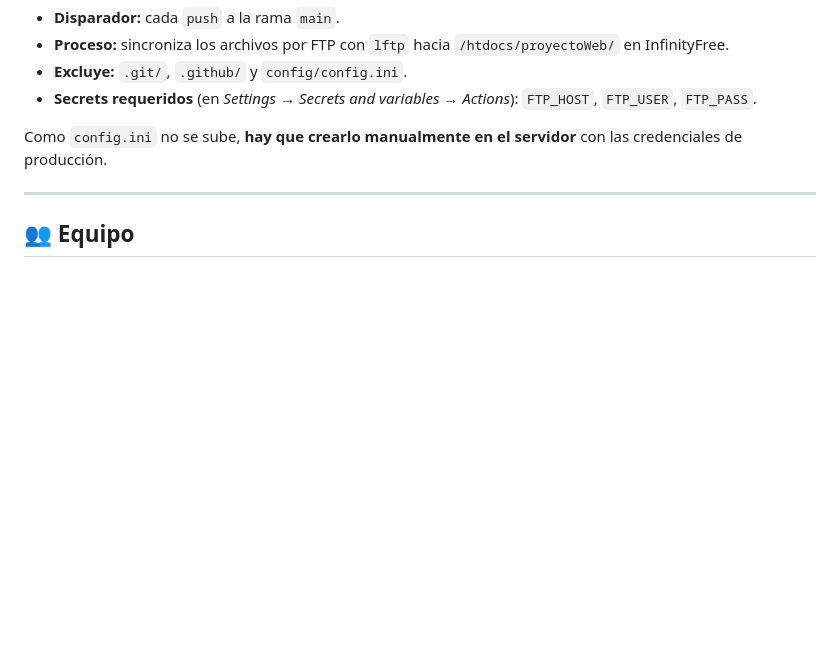
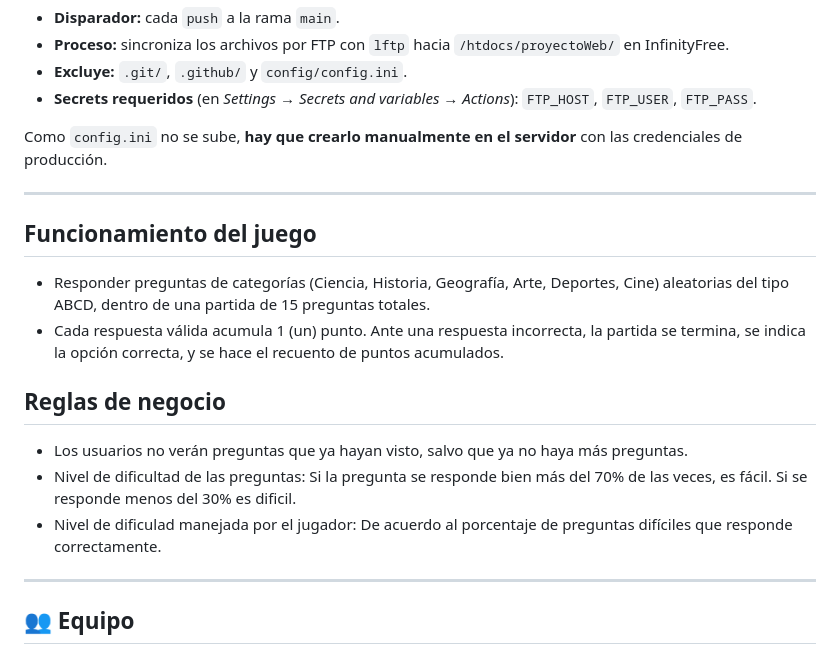
Before and after one commit to agusCax/Preguntados, a Markdown page: README.md, the part around the change. Drawn GitHub-style; blank space fills up the shorter version.

Commit message:
Add game logic to readme

```diff
--- a/README.md
+++ b/README.md
@@ -155,6 +155,18 @@ Como `config.ini` no se sube, **hay que crearlo manualmente en el servidor** con
 
 ---
 
+##  Funcionamiento del juego
+
+- Responder preguntas de categorías (Ciencia, Historia, Geografía, Arte, Deportes, Cine) aleatorias del tipo ABCD, dentro de una partida de 15 preguntas totales.
+- Cada respuesta válida acumula 1 (un) punto. Ante una respuesta incorrecta, la partida se termina, se indica la opción correcta, y se hace el recuento de puntos acumulados.
+
+##  Reglas de negocio
+- Los usuarios no verán preguntas que ya hayan visto, salvo que ya no haya más preguntas.
+- Nivel de dificultad de las preguntas: Si la pregunta se responde bien más del 70% de las veces, es fácil. Si se responde menos del 30% es dificil.
+- Nivel de dificulad manejada por el jugador: De acuerdo al porcentaje de preguntas difíciles que responde correctamente.
+
+---
+
 ## 👥 Equipo
 
 - Emanuel Abel Ruiz Díaz
```
